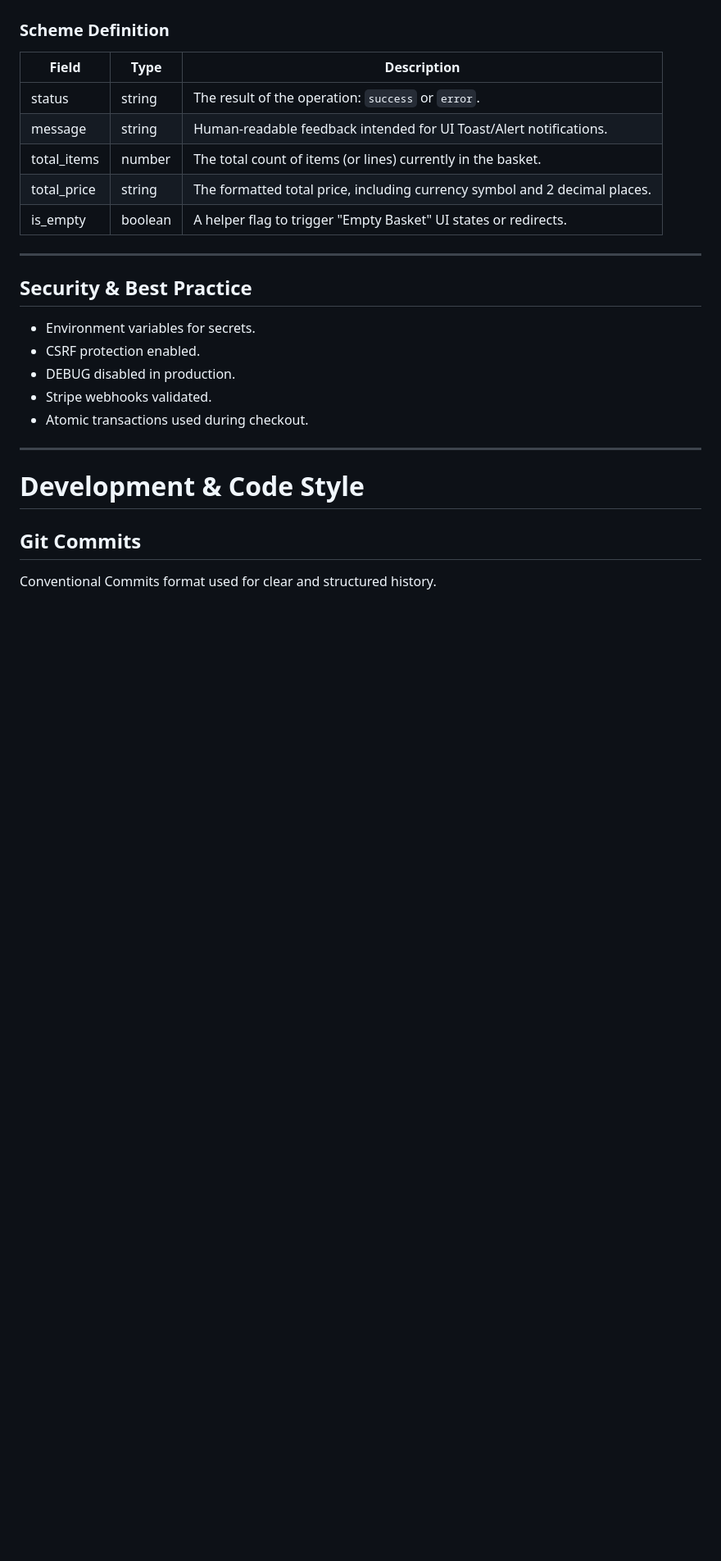
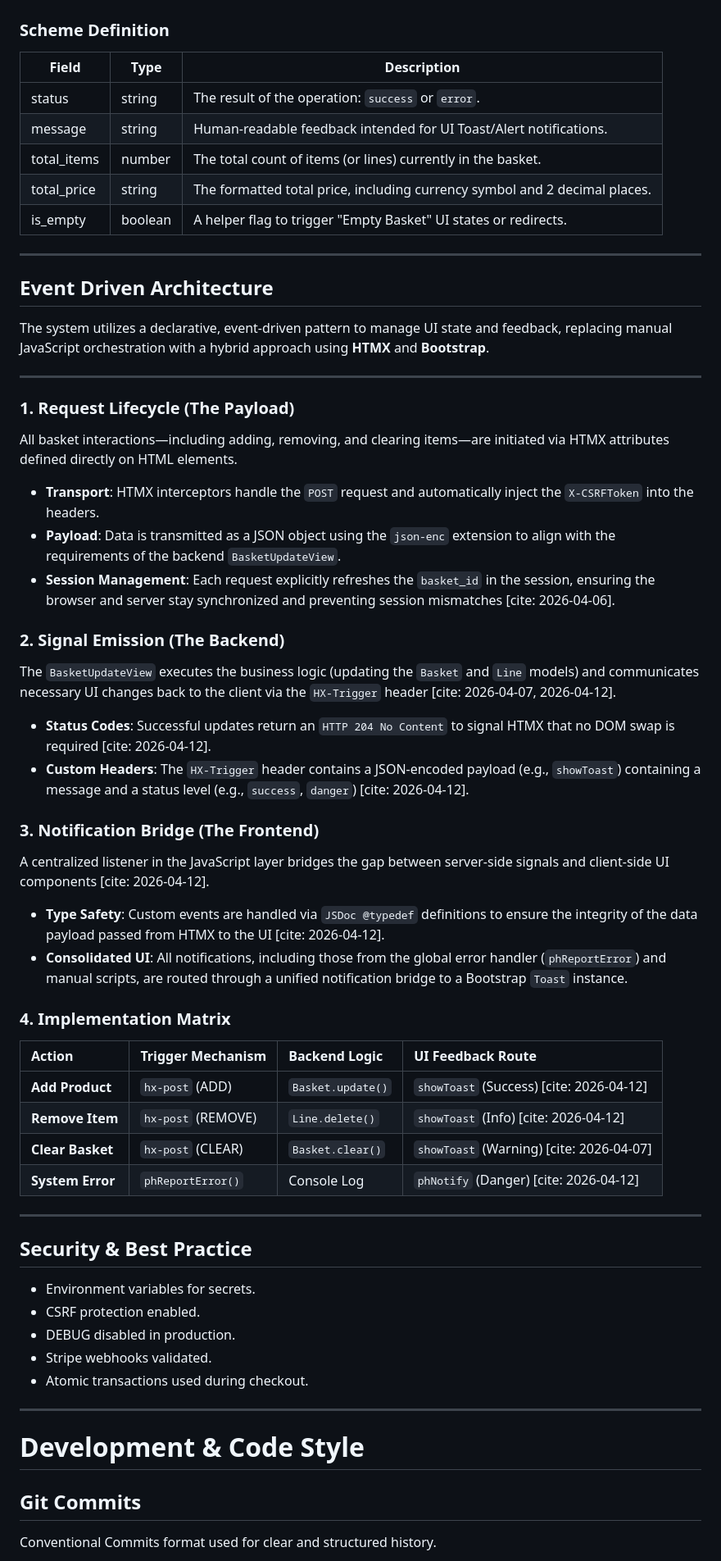
Before and after one commit to yenmangu/ms4-prop-house, a Markdown page: README.md, the part around the change. Shown at 82% size. GitHub-like rendering; blank space fills up the shorter version.

Commit message:
docs: document event driven architecture decision

```diff
--- a/README.md
+++ b/README.md
@@ -509,6 +509,45 @@ To maintain modularity and avoid repetitive session lookups, the app utilizes a
 
 ---
 
+## Event Driven Architecture
+
+The system utilizes a declarative, event-driven pattern to manage UI state and feedback, replacing manual JavaScript orchestration with a hybrid approach using **HTMX** and **Bootstrap**.
+
+---
+
+### 1. Request Lifecycle (The Payload)
+
+All basket interactions—including adding, removing, and clearing items—are initiated via HTMX attributes defined directly on HTML elements.
+
+- **Transport**: HTMX interceptors handle the `POST` request and automatically inject the `X-CSRFToken` into the headers.
+- **Payload**: Data is transmitted as a JSON object using the `json-enc` extension to align with the requirements of the backend `BasketUpdateView`.
+- **Session Management**: Each request explicitly refreshes the `basket_id` in the session, ensuring the browser and server stay synchronized and preventing session mismatches [cite: 2026-04-06].
+
+### 2. Signal Emission (The Backend)
+
+The `BasketUpdateView` executes the business logic (updating the `Basket` and `Line` models) and communicates necessary UI changes back to the client via the `HX-Trigger` header [cite: 2026-04-07, 2026-04-12].
+
+- **Status Codes**: Successful updates return an `HTTP 204 No Content` to signal HTMX that no DOM swap is required [cite: 2026-04-12].
+- **Custom Headers**: The `HX-Trigger` header contains a JSON-encoded payload (e.g., `showToast`) containing a message and a status level (e.g., `success`, `danger`) [cite: 2026-04-12].
+
+### 3. Notification Bridge (The Frontend)
+
+A centralized listener in the JavaScript layer bridges the gap between server-side signals and client-side UI components [cite: 2026-04-12].
+
+- **Type Safety**: Custom events are handled via `JSDoc @typedef` definitions to ensure the integrity of the data payload passed from HTMX to the UI [cite: 2026-04-12].
+- **Consolidated UI**: All notifications, including those from the global error handler (`phReportError`) and manual scripts, are routed through a unified notification bridge to a Bootstrap `Toast` instance.
+
+### 4. Implementation Matrix
+
+| Action           | Trigger Mechanism  | Backend Logic     | UI Feedback Route                        |
+| :--------------- | :----------------- | :---------------- | :--------------------------------------- |
+| **Add Product**  | `hx-post` (ADD)    | `Basket.update()` | `showToast` (Success) [cite: 2026-04-12] |
+| **Remove Item**  | `hx-post` (REMOVE) | `Line.delete()`   | `showToast` (Info) [cite: 2026-04-12]    |
+| **Clear Basket** | `hx-post` (CLEAR)  | `Basket.clear()`  | `showToast` (Warning) [cite: 2026-04-07] |
+| **System Error** | `phReportError()`  | Console Log       | `phNotify` (Danger) [cite: 2026-04-12]   |
+
+---
+
 ## Security & Best Practice
 
 - Environment variables for secrets.
```
